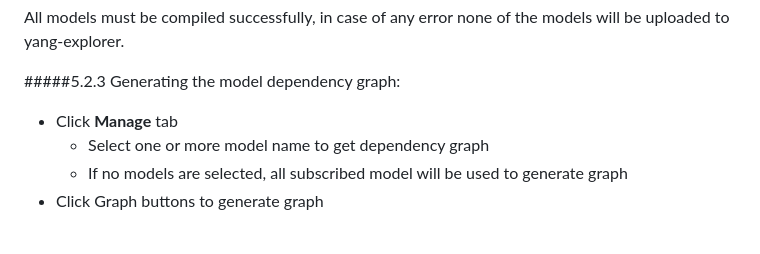
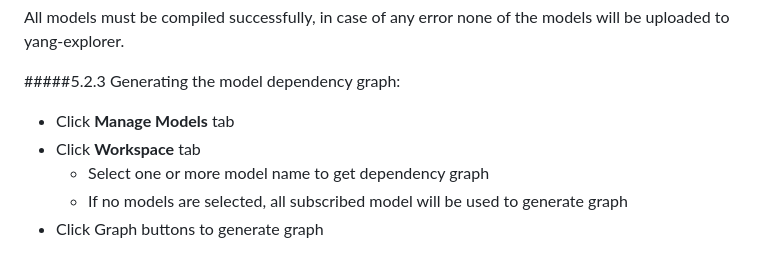
Before and after one commit to DanielesMiller/Romenics, a Markdown page: README.md, the part around one of its changes. Rendered like a GitHub page.

```diff
--- a/README.md
+++ b/README.md
@@ -186,7 +186,8 @@ limitations under the License.
    All models must be compiled successfully, in case of any error none of the models will be uploaded to yang-explorer.
 
 #####5.2.3 Generating the model dependency graph:
-   - Click **Manage** tab
+   - Click **Manage Models** tab
+   - Click **Workspace** tab
       - Select one or more model name to get dependency graph
       - If no models are selected, all subscribed model will be used to generate graph
    - Click Graph buttons to generate graph
```
Also changed, not shown: other parts of README.md (+1 -1 lines).
